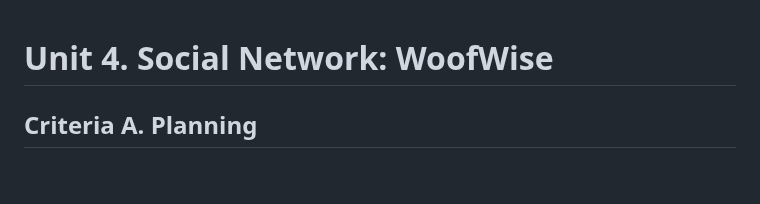
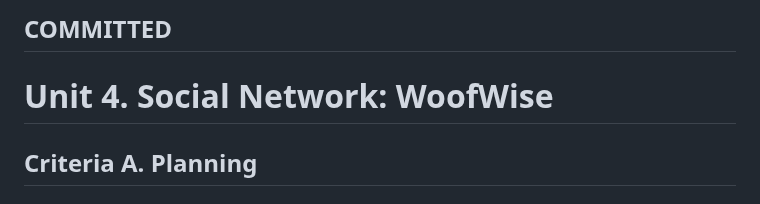
Before and after one commit to zelan-eroz/unit-4, a Markdown page: readme.md, the part around the change. Drawn GitHub-style; blank space fills up the shorter version.

```diff
--- a/readme.md
+++ b/readme.md
@@ -1,3 +1,5 @@
+## COMMITTED
+
 # Unit 4. Social Network: WoofWise
 
 ## Criteria A. Planning
```
